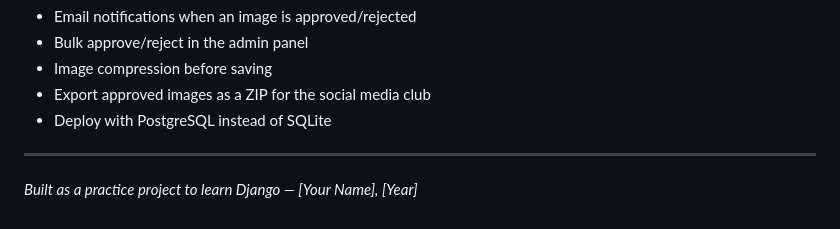
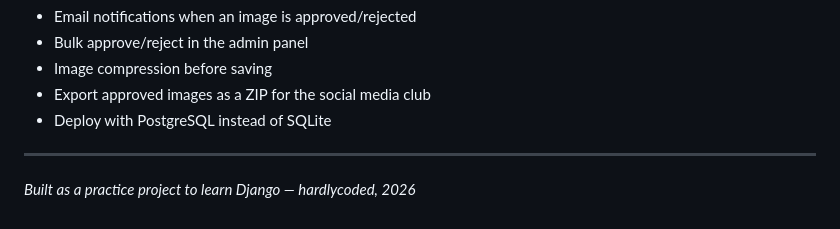
Before and after one commit to Hardlycoded01/College_Snaps-Upload_Event_Images, a Markdown page: README.md, the part around the change. Rendered like a GitHub page.

```diff
--- a/README.md
+++ b/README.md
@@ -167,4 +167,4 @@ Ideas to add next:
 
 ---
 
-*Built as a practice project to learn Django — [Your Name], [Year]*
+*Built as a practice project to learn Django — hardlycoded, 2026*
```
